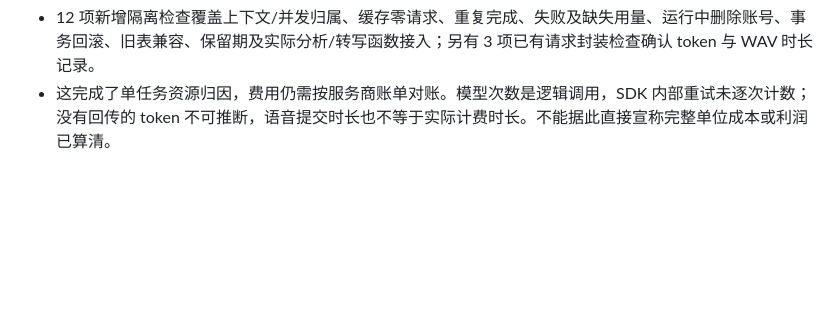
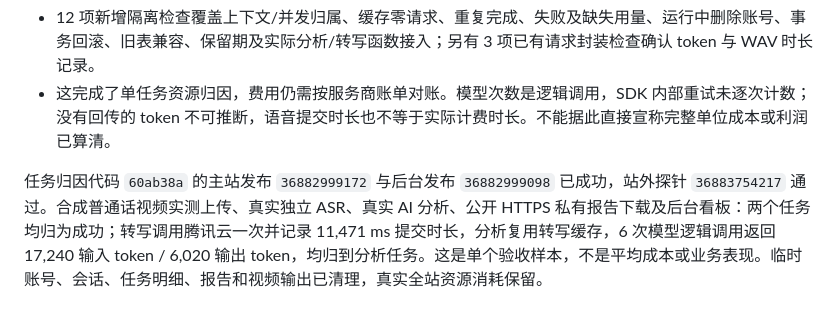
Before and after one commit to Reminwither/video-parser-main, a Markdown page: PRODUCT_PLAN.md, the part around the change. GitHub-like rendering; blank space fills up the shorter version.

```diff
--- a/PRODUCT_PLAN.md
+++ b/PRODUCT_PLAN.md
@@ -106,3 +106,5 @@
 - 后台新增七日每任务平均模型调用、输入/输出 token、语音分钟和处理用时，以及失败调用、缺少 token 的调用和超过两小时未结束的提示。仅统计在册普通用户；删除账号级联清除任务明细，已经消耗的全站匿名聚合用量保留。明细超过 90 天在下次新任务时清理，隐私说明同步更新。
 - 12 项新增隔离检查覆盖上下文/并发归属、缓存零请求、重复完成、失败及缺失用量、运行中删除账号、事务回滚、旧表兼容、保留期及实际分析/转写函数接入；另有 3 项已有请求封装检查确认 token 与 WAV 时长记录。
 - 这完成了单任务资源归因，费用仍需按服务商账单对账。模型次数是逻辑调用，SDK 内部重试未逐次计数；没有回传的 token 不可推断，语音提交时长也不等于实际计费时长。不能据此直接宣称完整单位成本或利润已算清。
+
+任务归因代码 `60ab38a` 的主站发布 `36882999172` 与后台发布 `36882999098` 已成功，站外探针 `36883754217` 通过。合成普通话视频实测上传、真实独立 ASR、真实 AI 分析、公开 HTTPS 私有报告下载及后台看板：两个任务均归为成功；转写调用腾讯云一次并记录 11,471 ms 提交时长，分析复用转写缓存，6 次模型逻辑调用返回 17,240 输入 token / 6,020 输出 token，均归到分析任务。这是单个验收样本，不是平均成本或业务表现。临时账号、会话、任务明细、报告和视频输出已清理，真实全站资源消耗保留。
```
Also changed, not shown: DEPLOYMENT_LIVE.md (+2 -0 lines).
